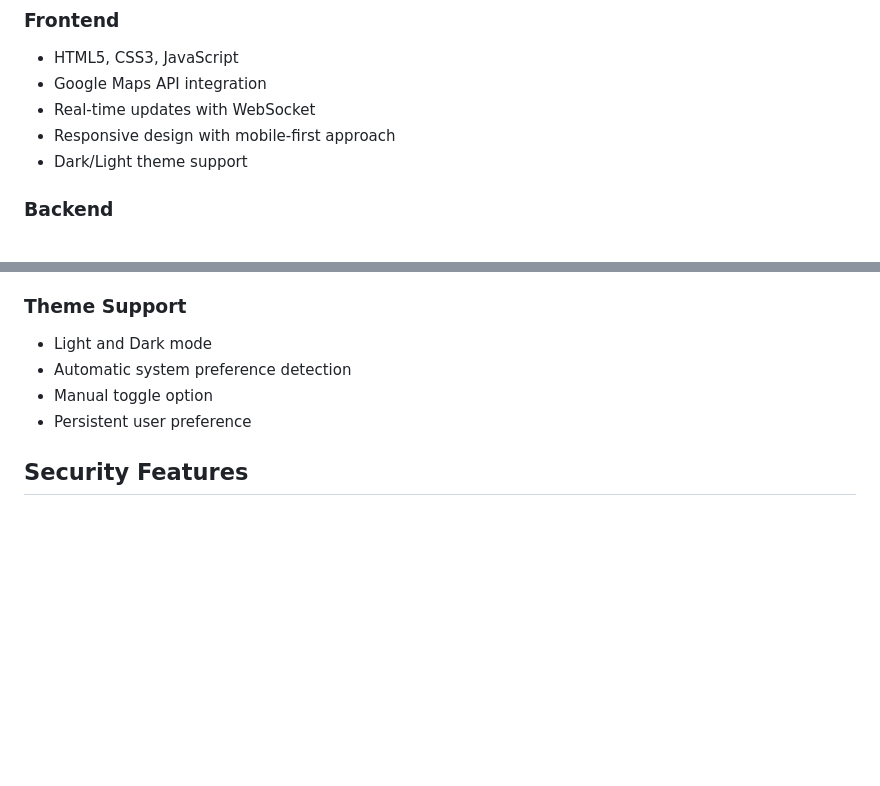
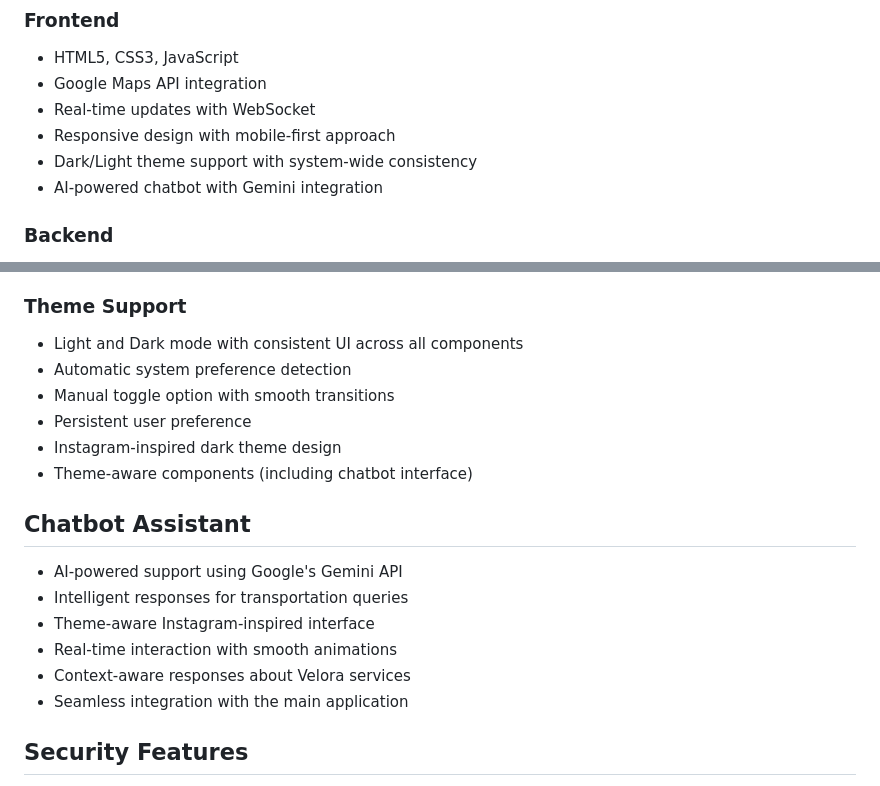
Before and after one commit to MohammadArif29/Velora, a Markdown page: README.md, 2 parts joined by grey strips. Rendered like a GitHub page; blank space fills up the shorter version.

```diff
--- a/README.md
+++ b/README.md
@@ -66,7 +66,8 @@ Velora is a comprehensive real-time transportation management system designed ex
 - Google Maps API integration
 - Real-time updates with WebSocket
 - Responsive design with mobile-first approach
-- Dark/Light theme support
+- Dark/Light theme support with system-wide consistency
+- AI-powered chatbot with Gemini integration
 
 ### Backend
 - Node.js
@@ -144,10 +145,20 @@ Velora/
 - Background: Dynamic (Light/Dark theme support)
 
 ### Theme Support
-- Light and Dark mode
+- Light and Dark mode with consistent UI across all components
 - Automatic system preference detection
-- Manual toggle option
+- Manual toggle option with smooth transitions
 - Persistent user preference
+- Instagram-inspired dark theme design
+- Theme-aware components (including chatbot interface)
+
+## Chatbot Assistant
+- AI-powered support using Google's Gemini API
+- Intelligent responses for transportation queries
+- Theme-aware Instagram-inspired interface
+- Real-time interaction with smooth animations
+- Context-aware responses about Velora services
+- Seamless integration with the main application
 
 ## Security Features
 - JWT-based authentication
```
